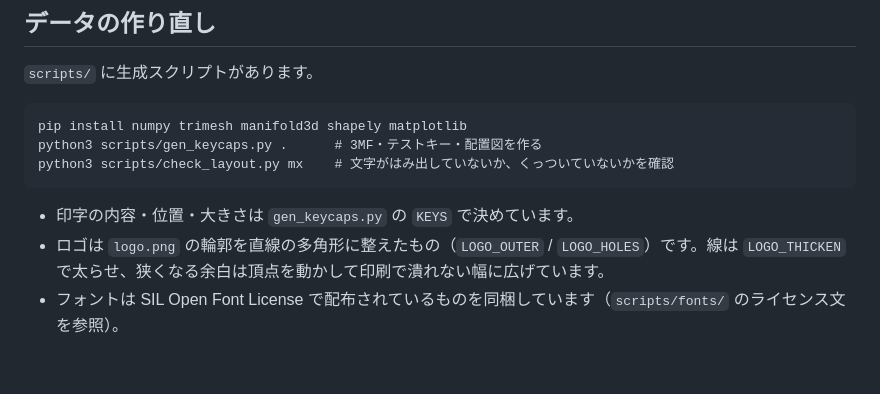
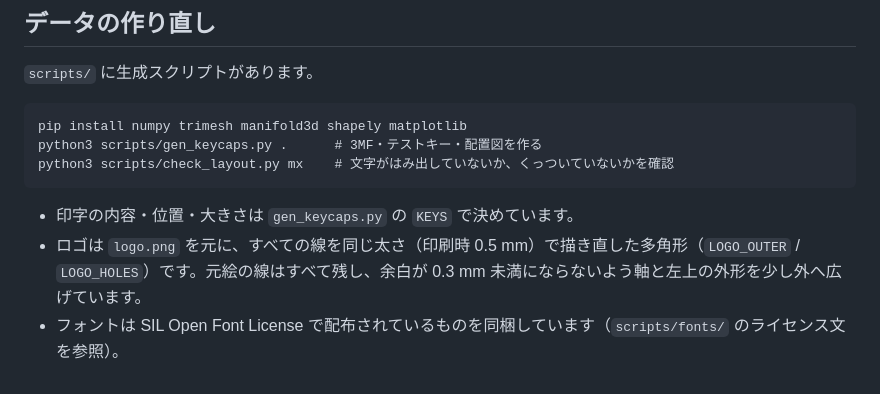
Before and after one commit to OogamiZin/KeyBord-ogm10-Jupiter, a Markdown page: keycaps/README.md, the part around the change. Rendered like a GitHub page.

````diff
--- a/keycaps/README.md
+++ b/keycaps/README.md
@@ -85,5 +85,5 @@ python3 scripts/check_layout.py mx    # 文字がはみ出していないか、
 ```
 
 - 印字の内容・位置・大きさは `gen_keycaps.py` の `KEYS` で決めています。
-- ロゴは `logo.png` の輪郭を直線の多角形に整えたもの（`LOGO_OUTER` / `LOGO_HOLES`）です。線は `LOGO_THICKEN` で太らせ、狭くなる余白は頂点を動かして印刷で潰れない幅に広げています。
+- ロゴは `logo.png` を元に、すべての線を同じ太さ（印刷時 0.5 mm）で描き直した多角形（`LOGO_OUTER` / `LOGO_HOLES`）です。元絵の線はすべて残し、余白が 0.3 mm 未満にならないよう軸と左上の外形を少し外へ広げています。
 - フォントは SIL Open Font License で配布されているものを同梱しています（`scripts/fonts/` のライセンス文を参照）。
````
Also changed, not shown: keycaps/keycaps-preview.png, 3 other files.
